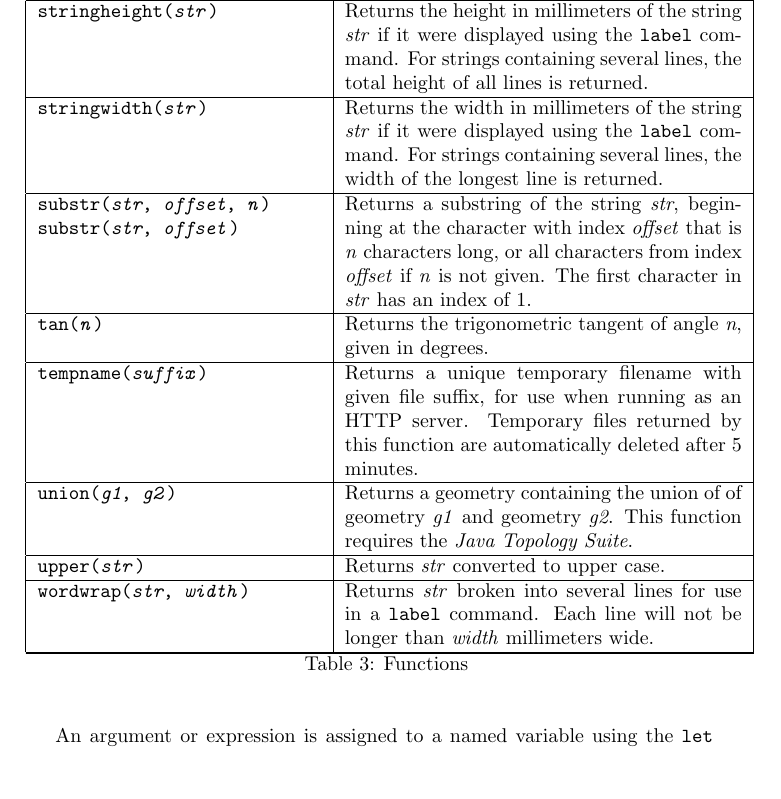
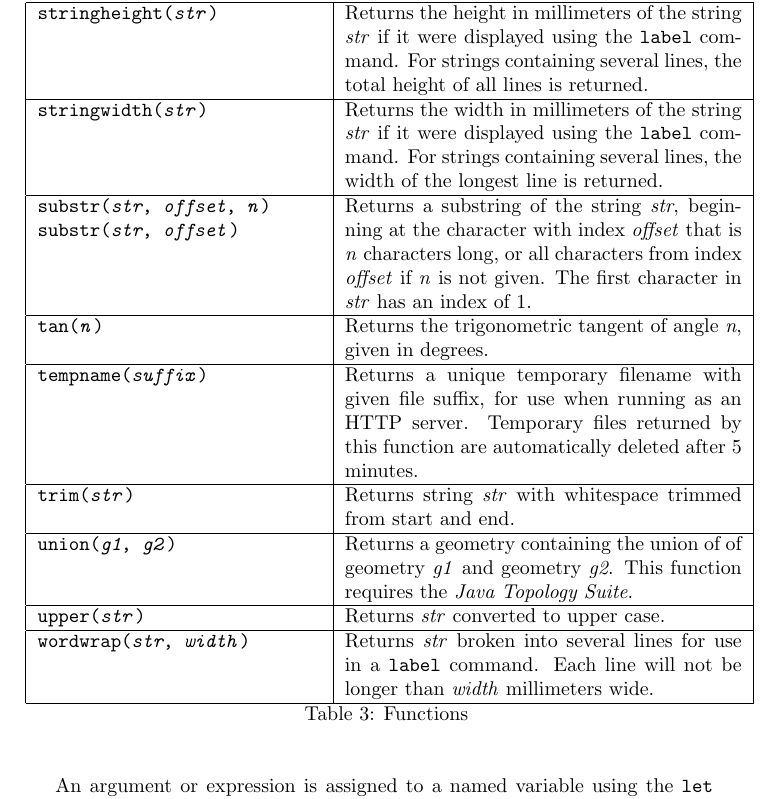
Before and after one commit to simoc/mapyrus, a LaTeX document (userdoc/mapyrus.tex, which reads userdoc/reference.tex): part of page 37 of 55, cut so that both start at the same text, the shorter picture padded with empty space. Compiled offline with pdfLaTeX.

Commit message:
Describe new trim function and use it in an example.

```diff
--- a/userdoc/reference.tex
+++ b/userdoc/reference.tex
@@ -428,6 +428,10 @@ Temporary files returned by this function
 are automatically deleted after 5 minutes. \\
 
 \hline
+\texttt{trim(\textit{str})} &
+Returns string \textit{str} with whitespace trimmed from start and end. \\
+
+\hline
 
 \texttt{union(\textit{g1}, \textit{g2})} &
 Returns a geometry containing the union of
```
Also changed, not shown: 1 other file.
